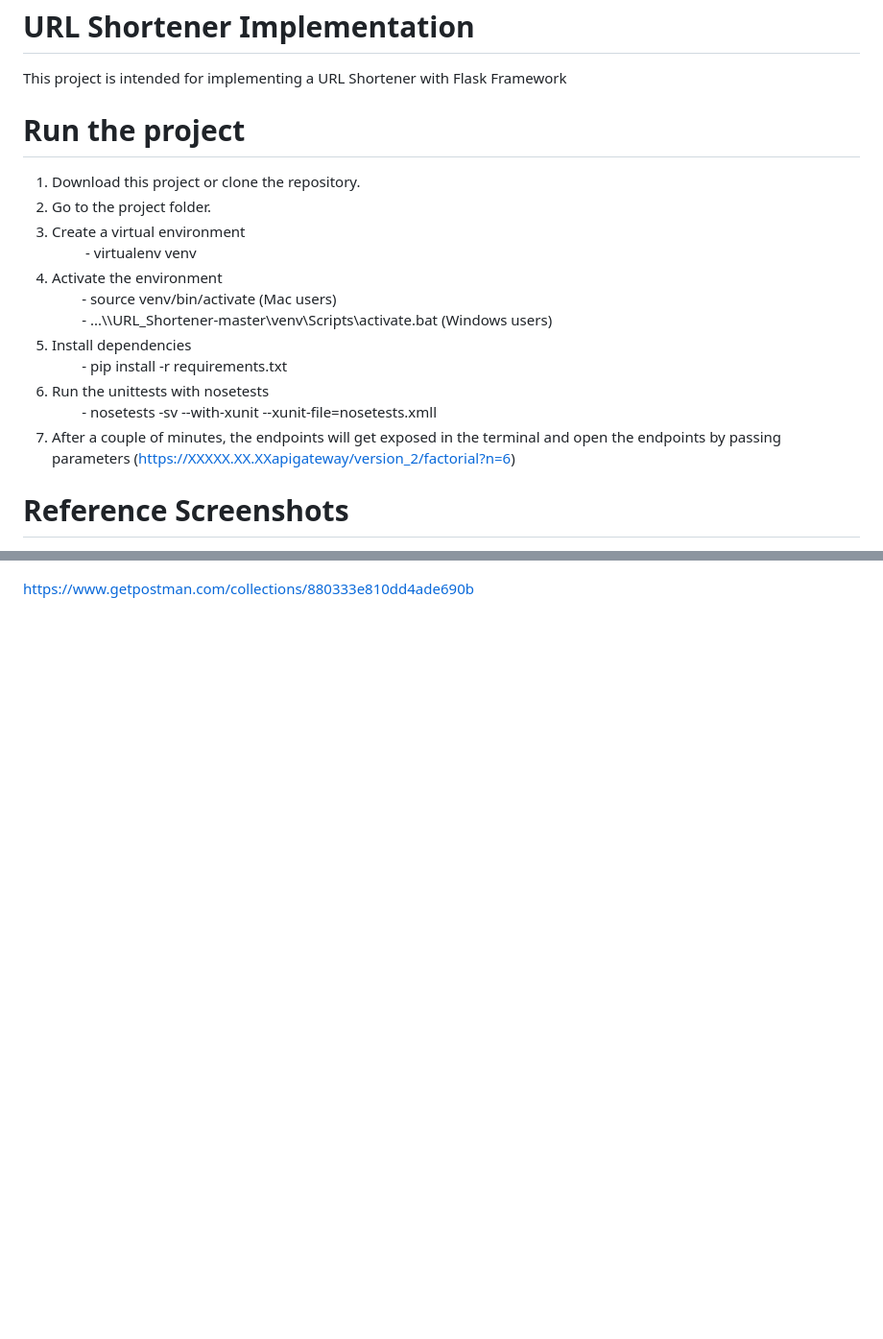
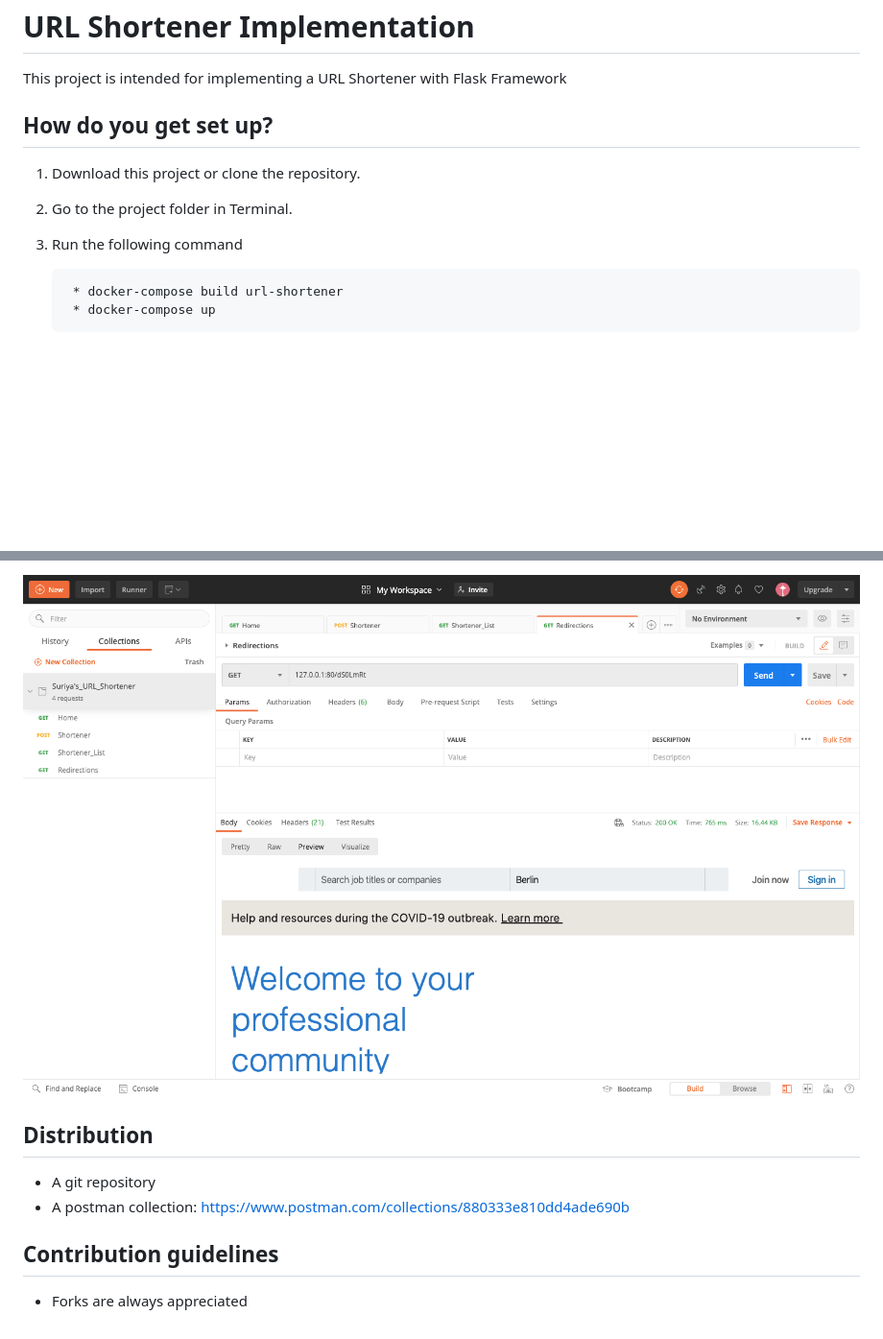
Before and after one commit to suriyaism/URL_Shortener, a Markdown page: README.md, 2 parts joined by grey strips. Shown: that part at 96% size. GitHub-like rendering; pictures changed too: Screenshots/1.png (added); blank space fills up the shorter version.

```diff
--- a/README.md
+++ b/README.md
@@ -2,19 +2,11 @@
 This project is intended for implementing a URL Shortener with Flask Framework
 
 
-# Run the project #
+## How do you get set up? ##
 1. Download this project or clone the repository.
-2. Go to the project folder.
-3. Create a virtual environment
-     &nbsp; &nbsp; &nbsp; &nbsp;&nbsp; - virtualenv venv
-4. Activate the environment
-     &nbsp; &nbsp; &nbsp; &nbsp;  - source venv/bin/activate (Mac users)
-     &nbsp; &nbsp; &nbsp; &nbsp;  - ...\\\URL_Shortener-master\venv\Scripts\activate.bat (Windows users)
-5. Install dependencies
-     &nbsp; &nbsp; &nbsp; &nbsp;  - pip install -r requirements.txt
-6. Run the unittests with nosetests
-     &nbsp; &nbsp; &nbsp; &nbsp;  - nosetests -sv --with-xunit --xunit-file=nosetests.xmll
-7. After a couple of minutes, the endpoints will get exposed in the terminal and open the endpoints by passing parameters (https://XXXXX.XX.XXapigateway/version_2/factorial?n=6)
+2. Go to the project folder in Terminal.
+3. Run the following command
 
-# Reference Screenshots #
+        * docker-compose build url-shortener
+        * docker-compose up
 
@@ -36,7 +124,12 @@ This project is intended for implementing a URL Shortener with Flask Framework
+![Screenshot](Screenshots/1.png)
 
 
 
 
+## Distribution ##
+- A git repository
+- A postman collection: https://www.postman.com/collections/880333e810dd4ade690b
 
 
- https://www.getpostman.com/collections/880333e810dd4ade690b
+## Contribution guidelines ##
+- Forks are always appreciated
```
Also changed, not shown: other parts of README.md (+104 -8 lines), Screenshots/0.png (added), 3 other files.
